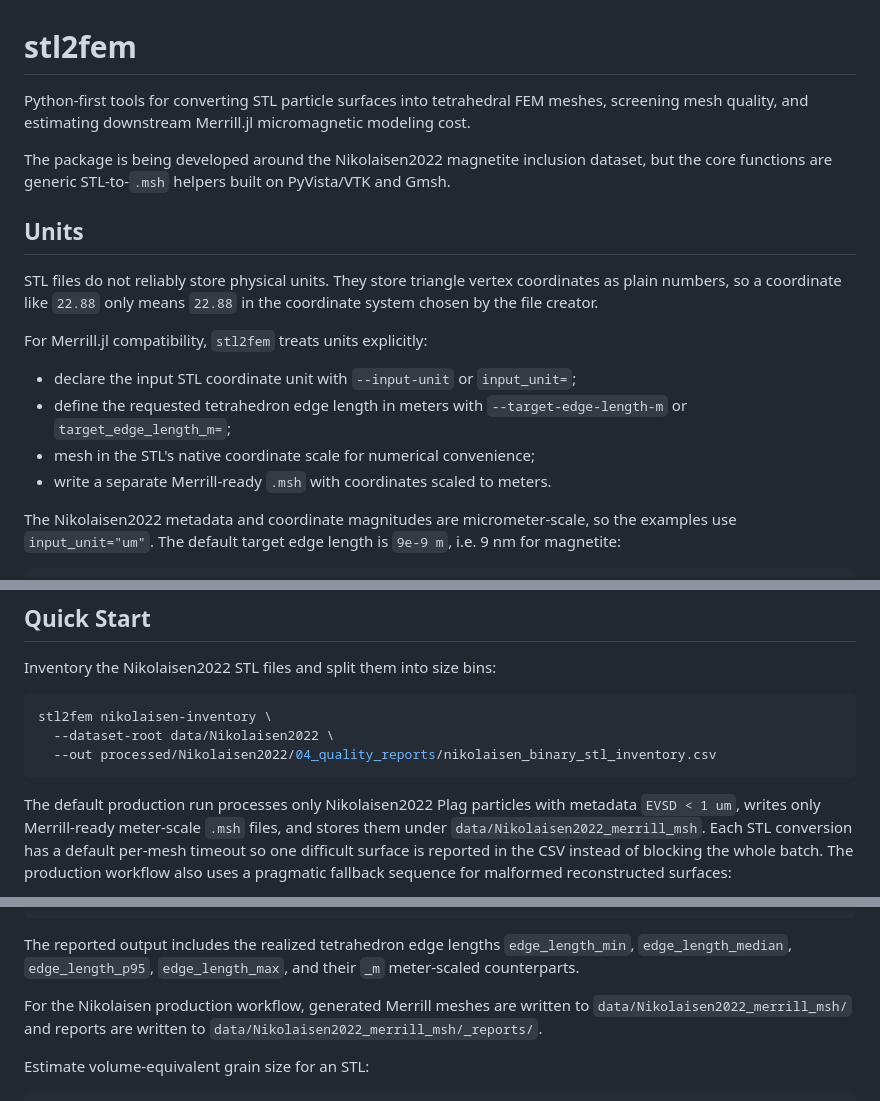
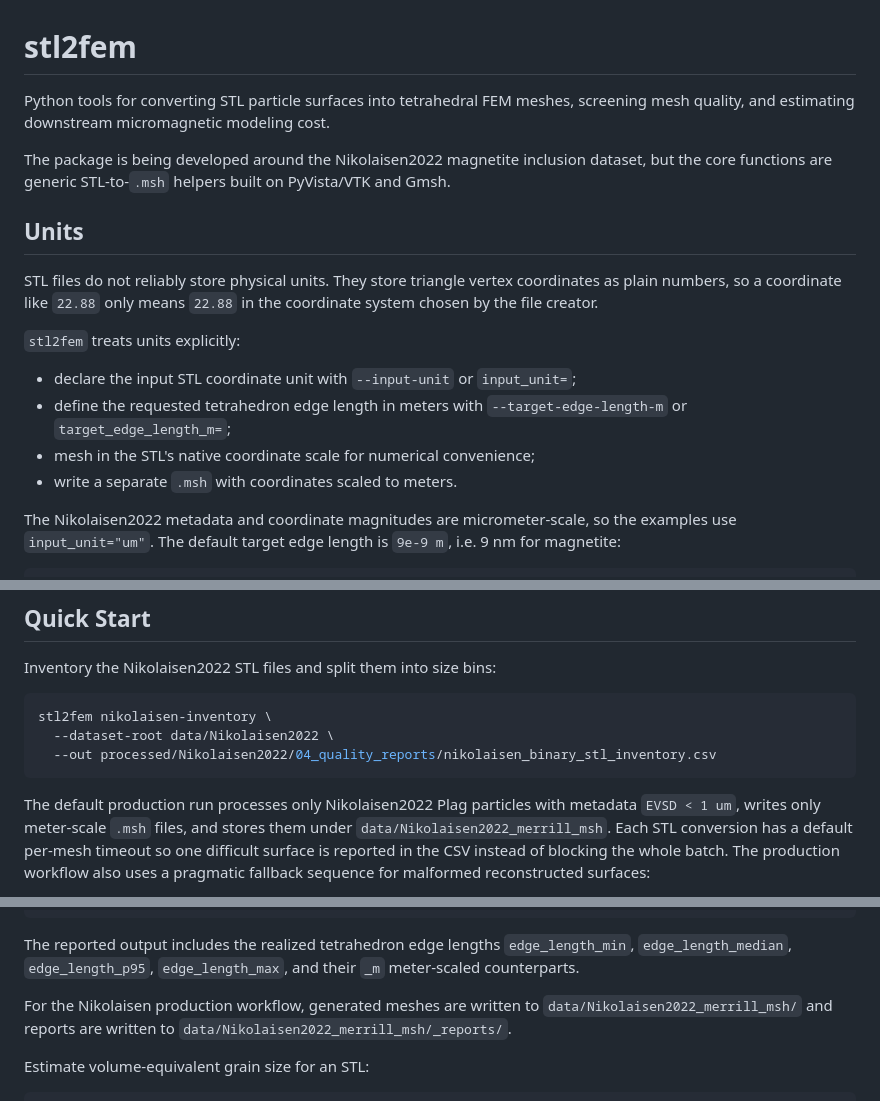
Before and after one commit to duserzym/stl2fem, a Markdown page: README.md, 3 parts joined by grey strips. Drawn GitHub-style.

````diff
--- a/README.md
+++ b/README.md
@@ -1,7 +1,7 @@
 # stl2fem
 
-Python-first tools for converting STL particle surfaces into tetrahedral FEM
-meshes, screening mesh quality, and estimating downstream Merrill.jl
+Python tools for converting STL particle surfaces into tetrahedral FEM
+meshes, screening mesh quality, and estimating downstream
 micromagnetic modeling cost.
 
 The package is being developed around the Nikolaisen2022 magnetite inclusion
@@ -14,14 +14,14 @@ STL files do not reliably store physical units. They store triangle vertex
 coordinates as plain numbers, so a coordinate like `22.88` only means `22.88`
 in the coordinate system chosen by the file creator.
 
-For Merrill.jl compatibility, `stl2fem` treats units explicitly:
+`stl2fem` treats units explicitly:
 
 - declare the input STL coordinate unit with `--input-unit` or
   `input_unit=`;
 - define the requested tetrahedron edge length in meters with
   `--target-edge-length-m` or `target_edge_length_m=`;
 - mesh in the STL's native coordinate scale for numerical convenience;
-- write a separate Merrill-ready `.msh` with coordinates scaled to meters.
+- write a separate `.msh` with coordinates scaled to meters.
 
 The Nikolaisen2022 metadata and coordinate magnitudes are micrometer-scale, so
 the examples use `input_unit="um"`. The default target edge length is
@@ -59,7 +59,7 @@ stl2fem nikolaisen-inventory \
 ```
 
 The default production run processes only Nikolaisen2022 Plag particles with
-metadata `EVSD < 1 um`, writes only Merrill-ready meter-scale `.msh` files, and
+metadata `EVSD < 1 um`, writes only meter-scale `.msh` files, and
 stores them under `data/Nikolaisen2022_merrill_msh`. Each STL conversion has a
 default per-mesh timeout so one difficult surface is reported in the CSV instead
 of blocking the whole batch. The production workflow also uses a pragmatic
@@ -111,7 +111,7 @@ The reported output includes the realized tetrahedron edge lengths
 `edge_length_min`, `edge_length_median`, `edge_length_p95`,
 `edge_length_max`, and their `_m` meter-scaled counterparts.
 
-For the Nikolaisen production workflow, generated Merrill meshes are written to
+For the Nikolaisen production workflow, generated meshes are written to
 `data/Nikolaisen2022_merrill_msh/` and reports are written to
 `data/Nikolaisen2022_merrill_msh/_reports/`.
 
````
